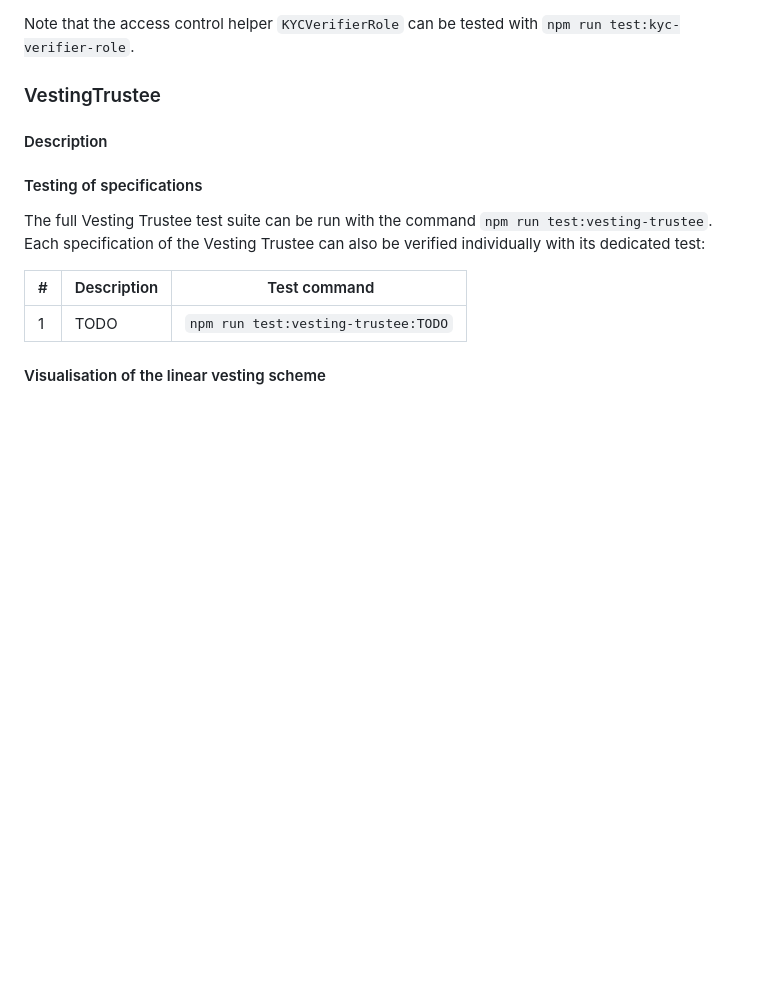
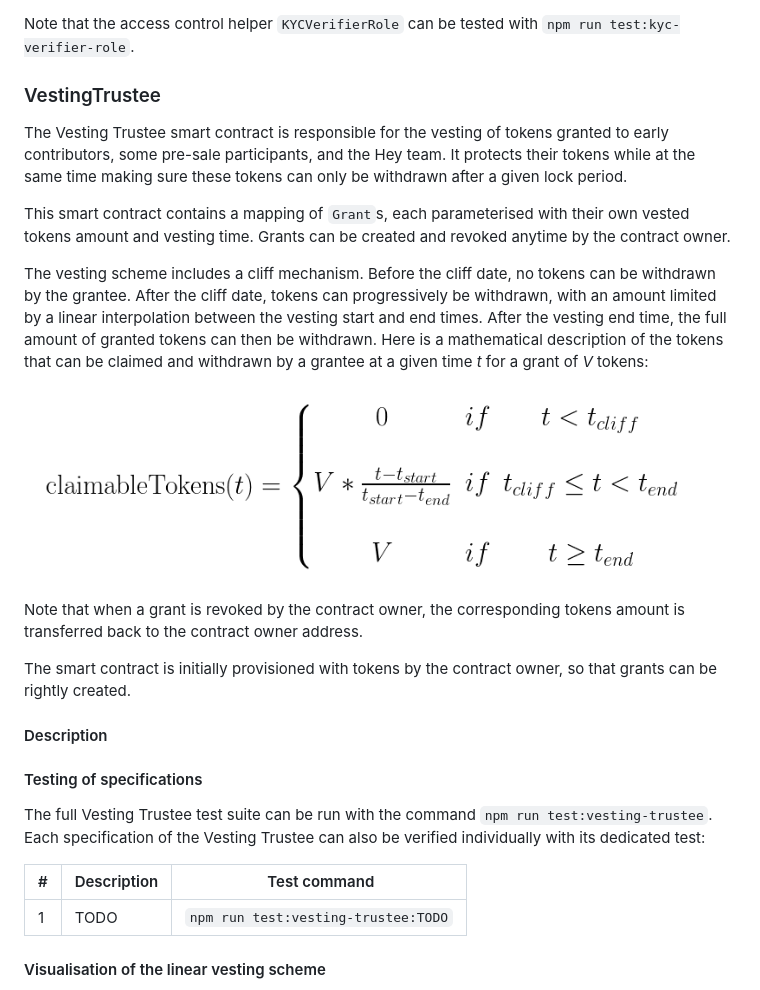
Before and after one commit to hey-network/mainchain, a Markdown page: readme.md, the part around the change. Drawn GitHub-style; pictures changed too: _readme_assets/vesting.png (added); blank space fills up the shorter version.

Commit message:
Add vesting equation

```diff
--- a/readme.md
+++ b/readme.md
@@ -305,6 +305,18 @@ Note that the access control helper `KYCVerifierRole` can be tested with `npm ru
 
 ### VestingTrustee
 
+The Vesting Trustee smart contract is responsible for the vesting of tokens granted to early contributors, some pre-sale participants, and the Hey team. It protects their tokens while at the same time making sure these tokens can only be withdrawn after a given lock period.
+
+This smart contract contains a mapping of `Grant`s, each parameterised with their own vested tokens amount and vesting time. Grants can be created and revoked anytime by the contract owner.
+
+The vesting scheme includes a cliff mechanism. Before the cliff date, no tokens can be withdrawn by the grantee. After the cliff date, tokens can progressively be withdrawn, with an amount limited by a linear interpolation between the vesting start and end times. After the vesting end time, the full amount of granted tokens can then be withdrawn. Here is a mathematical description of the tokens that can be claimed and withdrawn by a grantee at a given time *t* for a grant of *V* tokens:
+
+![Vesting equation](https://raw.githubusercontent.com/hey-network/mainchain/master/_readme_assets/vesting.png)
+
+Note that when a grant is revoked by the contract owner, the corresponding tokens amount is transferred back to the contract owner address.
+
+The smart contract is initially provisioned with tokens by the contract owner, so that grants can be rightly created.
+
 #### Description
 
 #### Testing of specifications
```
Also changed, not shown: 1 other file.
